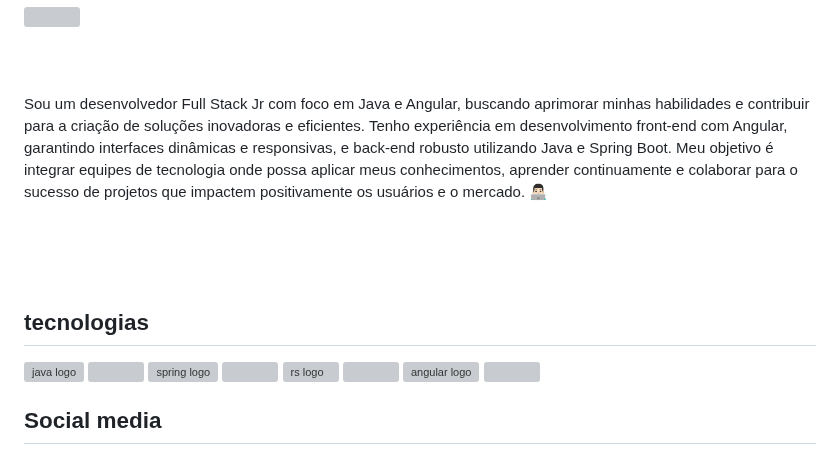
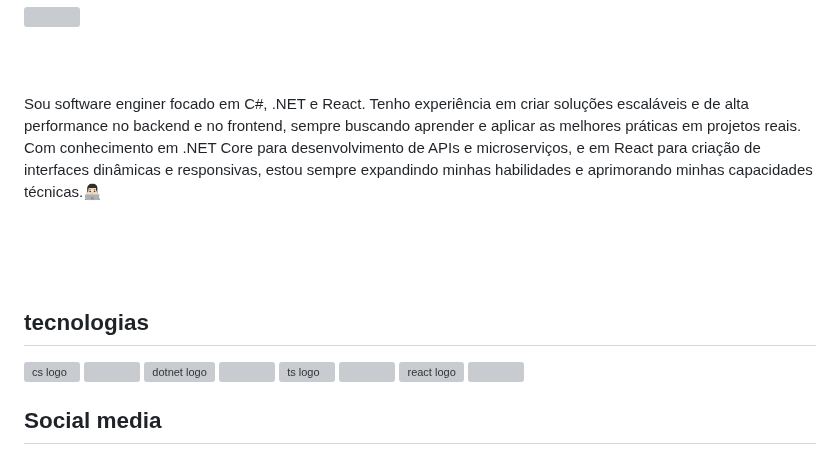
Before and after one commit to gregoriodelucca/gregoriodelucca, a Markdown page: README.md, the part around the change. Rendered like a GitHub page; grey boxes are pictures that could not be loaded.

```diff
--- a/README.md
+++ b/README.md
@@ -8,7 +8,8 @@
 <br>
 <br>
 
-<p align="left">Sou um desenvolvedor Full Stack Jr com foco em Java e Angular, buscando aprimorar minhas habilidades e contribuir para a criação de soluções inovadoras e eficientes. Tenho experiência em desenvolvimento front-end com Angular, garantindo interfaces dinâmicas e responsivas, e back-end robusto utilizando Java e Spring Boot. Meu objetivo é integrar equipes de tecnologia onde possa aplicar meus conhecimentos, aprender continuamente e colaborar para o sucesso de projetos que impactem positivamente os usuários e o mercado. 👨🏻‍💻
+<p align="left">Sou software enginer focado em C#, .NET e React. Tenho experiência em criar soluções escaláveis e de alta performance no backend e no frontend, sempre buscando aprender e aplicar as melhores práticas em projetos reais.
+Com conhecimento em .NET Core para desenvolvimento de APIs e microserviços, e em React para criação de interfaces dinâmicas e responsivas, estou sempre expandindo minhas habilidades e aprimorando minhas capacidades técnicas.👨🏻‍💻
   </p>
 <div align=right>
 
@@ -21,13 +22,13 @@
 
 <div align="left">
 
- <img src="https://skillicons.dev/icons?i=java" height="40" alt="java logo"  />
+ <img src="https://skillicons.dev/icons?i=cs" height="40" alt="cs logo"  />
   <img width="12" />
-   <img src="https://skillicons.dev/icons?i=spring" height="40" alt=" spring logo"  />
+   <img src="https://skillicons.dev/icons?i=dotnet" height="40" alt=" dotnet logo"  />
   <img width="12" />
-  <img src="https://skillicons.dev/icons?i=ts" height="40" alt=" rs logo"  />
+  <img src="https://skillicons.dev/icons?i=ts" height="40" alt=" ts logo"  />
   <img width="12" />
-  <img src="https://skillicons.dev/icons?i=angular" height="40" alt=" angular logo"  />
+  <img src="https://skillicons.dev/icons?i=react" height="40" alt=" react logo"  />
   <img width="12" />
 
 
```
